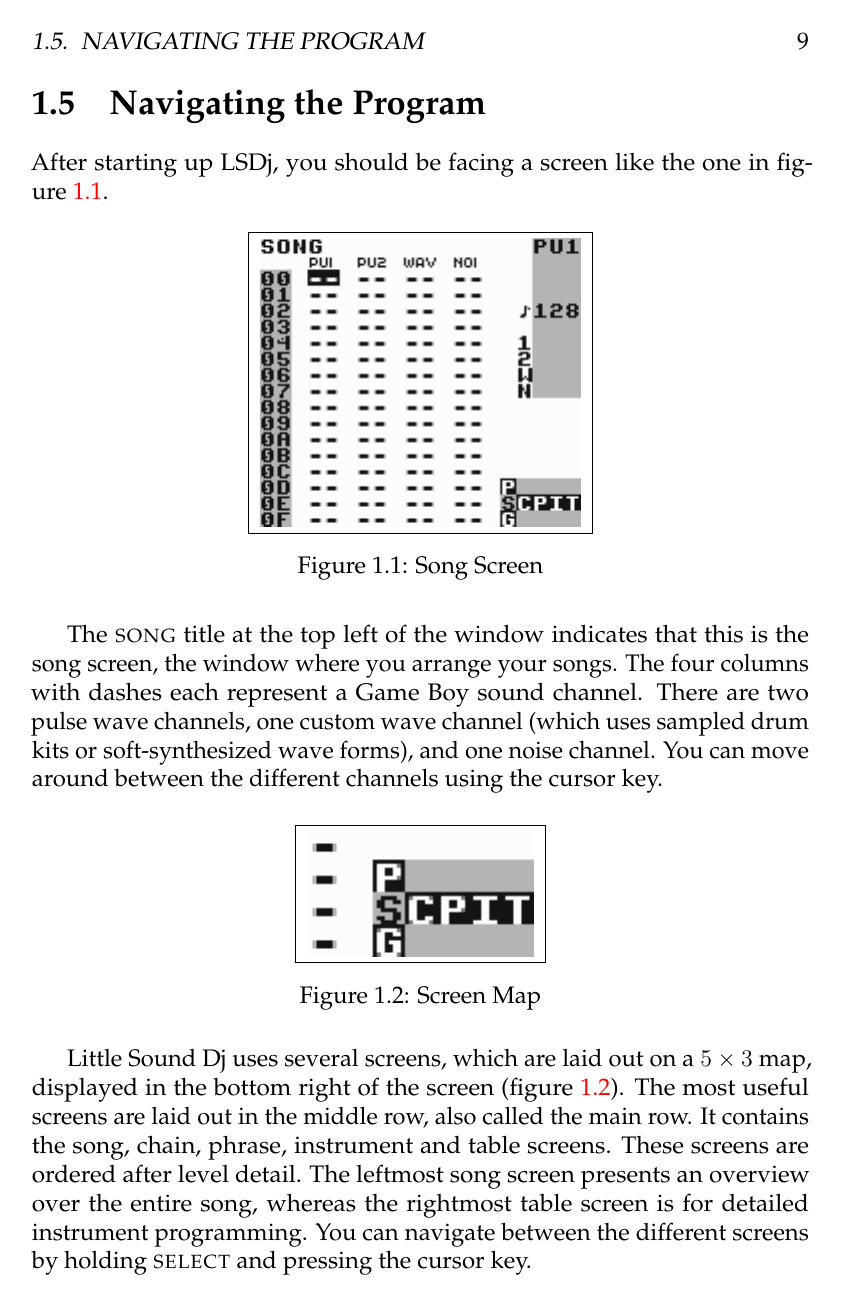
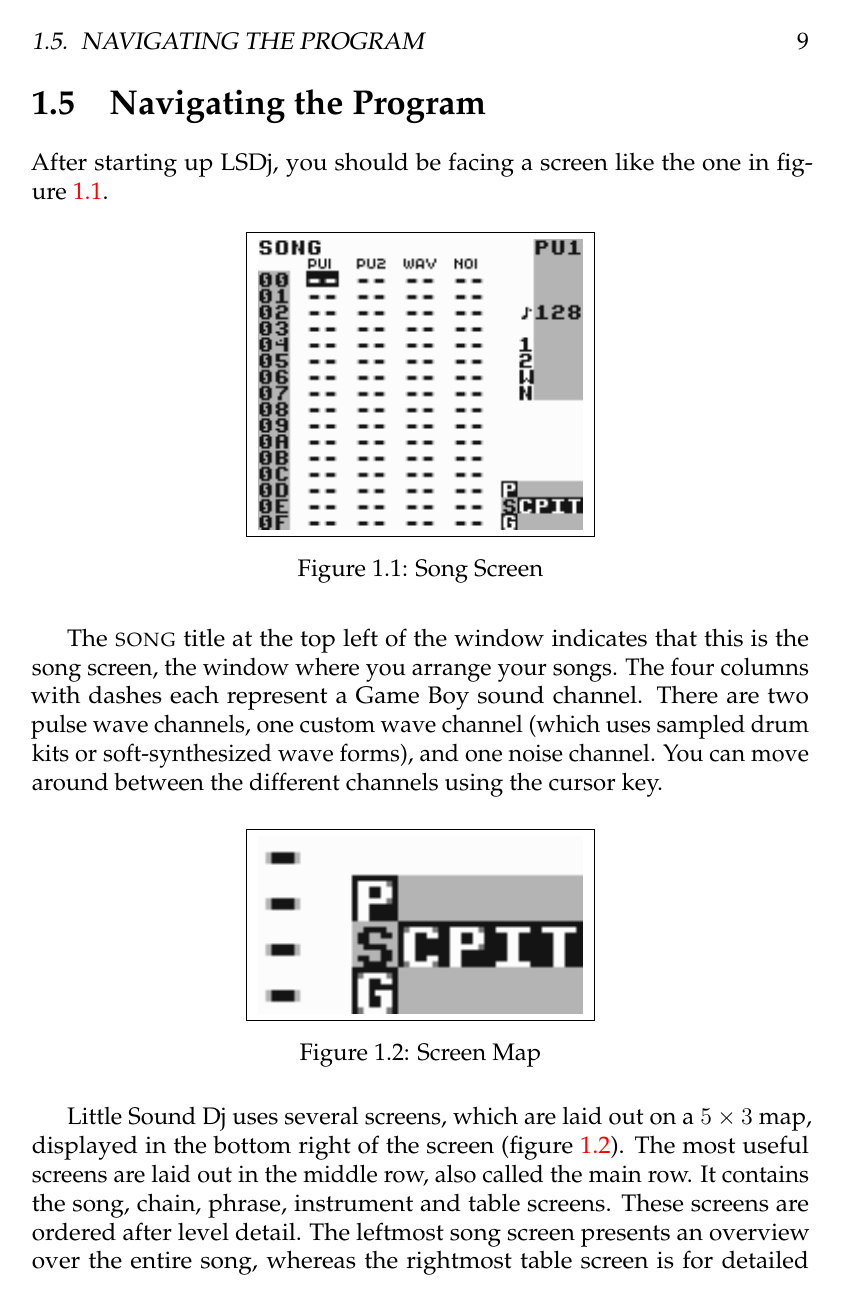
Before and after one commit to jkotlinski/lsdj-doc, a LaTeX thesis (lsdj-manual.tex): page 11 of 72 before the commit and page 11 of 74 after it. Compiled offline with pdfLaTeX.

Commit message:
set default image width

```diff
--- a/lsdj-manual.tex
+++ b/lsdj-manual.tex
@@ -21,6 +21,7 @@
 \usepackage{xtab}
 \usepackage{subfig}
 \usepackage{graphicx}
+\setkeys{Gin}{width=5.7cm} % default image width
 %\usepackage[section]{placeins}
 \usepackage{hyperref}
 \usepackage{microtype}
```
